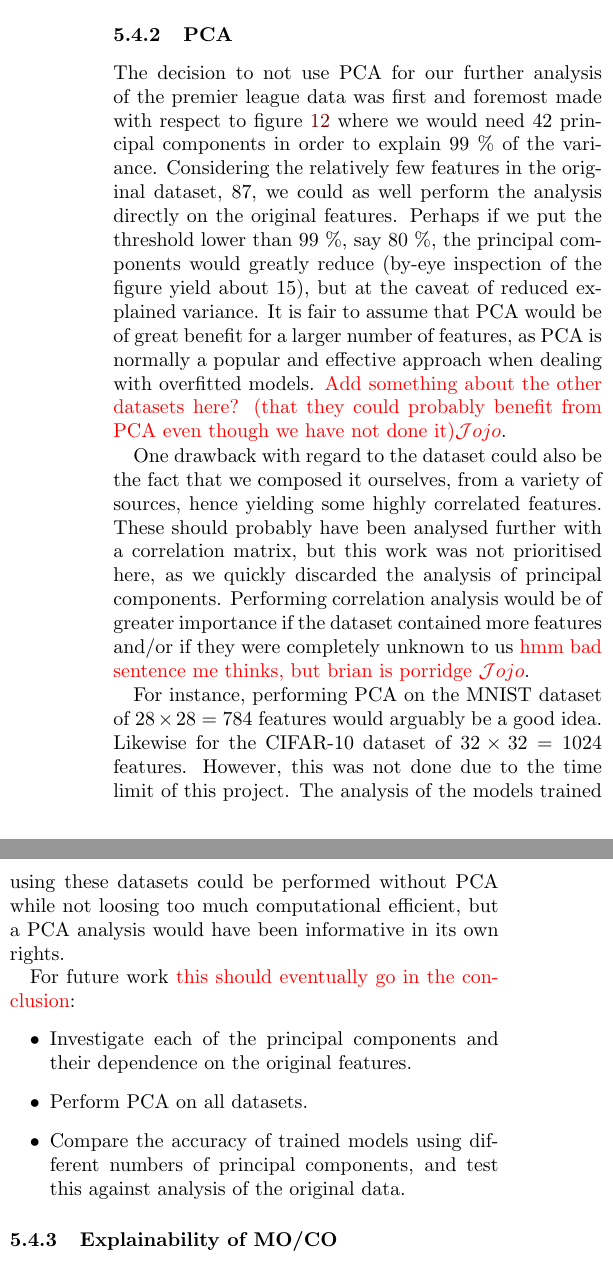
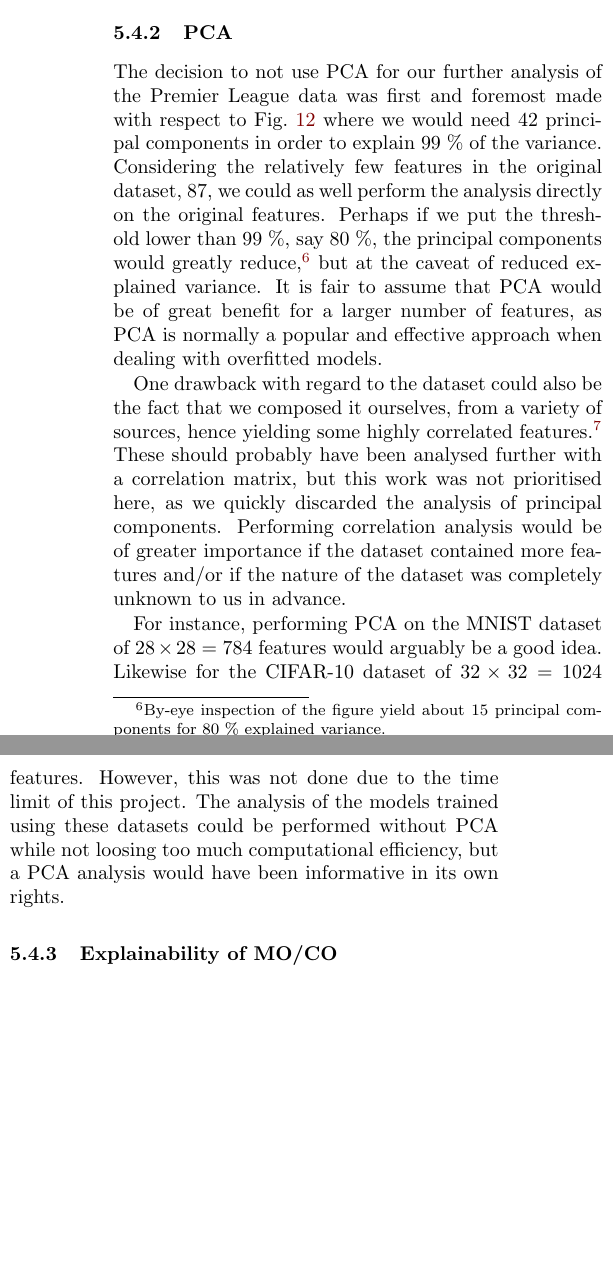
Before and after one commit to hkve/FYS-STK4155, a LaTeX paper (Project3/tex/main.tex, which reads Project3/tex/sections/discussion.tex): two parts of the columns of page 13 of 20 before the commit and two parts of the columns of page 13 of 19 after it, joined at a grey line, cut so that both start at the same text, the shorter picture padded with empty space. Compiled offline with pdfLaTeX.

Commit message:
brushed up discussion and results on pca

```diff
--- a/Project3/tex/sections/discussion.tex
+++ b/Project3/tex/sections/discussion.tex
@@ -35,18 +35,11 @@ Discussion here, in present/past tense.
 
 
 \subsubsection{PCA}
-    The decision to not use PCA for our further analysis of the premier league data was first and foremost made with respect to figure \ref{res:fig:explained_variance} where we would need 42 principal components in order to explain 99 \% of the variance. Considering the relatively few features in the original dataset, 87, we could as well perform the analysis directly on the original features. Perhaps if we put the threshold lower than 99 \%, say 80 \%, the principal components would greatly reduce (by-eye inspection of the figure yield about 15), but at the caveat of reduced explained variance. It is fair to assume that PCA would be of great benefit for a larger number of features, as PCA is normally a popular and effective approach when dealing with overfitted models. \comment{Add something about the other datasets here? (that they could probably benefit from PCA even though we have not done it)\Johan}.
+    The decision to not use PCA for our further analysis of the Premier League data was first and foremost made with respect to \cref{res:fig:explained_variance} where we would need 42 principal components in order to explain 99 \% of the variance. Considering the relatively few features in the original dataset, 87, we could as well perform the analysis directly on the original features. Perhaps if we put the threshold lower than 99 \%, say 80 \%, the principal components would greatly reduce,\footnote{By-eye inspection of the  figure yield about 15 principal components for 80 \% explained variance.} but at the caveat of reduced explained variance. It is fair to assume that PCA would be of great benefit for a larger number of features, as PCA is normally a popular and effective approach when dealing with overfitted models.
 
-    One drawback with regard to the dataset could also be the fact that we composed it ourselves, from a variety of sources, hence yielding some highly correlated features. These should probably have been analysed further with a correlation matrix, but this work was not prioritised here, as we quickly discarded the analysis of principal components. Performing correlation analysis would be of greater importance if the dataset contained more features and/or if they were completely unknown to us \comment{hmm bad sentence me thinks, but brian is porridge \Johan}.
+    One drawback with regard to the dataset could also be the fact that we composed it ourselves, from a variety of sources, hence yielding some highly correlated features.\footnote{This is because different sources calculated similar features in different way,  and when we include all of them some are bound to correlate} These should probably have been analysed further with a correlation matrix, but this work was not prioritised here, as we quickly discarded the analysis of principal components. Performing correlation analysis would be of greater importance if the dataset contained more features and/or if the nature of the dataset was completely unknown to us in advance.
 
-    For instance, performing PCA on the MNIST dataset of $28\times 28 = 784$ features would arguably be a good idea. Likewise for the CIFAR-10 dataset of $32\times 32 = 1024$ features. However, this was not done due to the time limit of this project. The analysis of the models trained using these datasets could be performed without PCA while not loosing too much  computational efficient, but a PCA analysis would have been  informative in its own rights.
-
-    For future work \comment{this should eventually go in the conclusion}:
-    \begin{itemize}
-        \item Investigate each of the principal components and their dependence on the original features.
-        \item Perform PCA on all datasets.
-        \item Compare the accuracy of trained models using different numbers of principal components, and test this against analysis of the original data.
-    \end{itemize}
+    For instance, performing PCA on the MNIST dataset of $28\times 28 = 784$ features would arguably be a good idea. Likewise for the CIFAR-10 dataset of $32\times 32 = 1024$ features. However, this was not done due to the time limit of this project. The analysis of the models trained using these datasets could be performed without PCA while not loosing too much computational efficiency, but a PCA analysis would have been informative in its own rights.
 
 
 
```
Also changed, not shown: Project3/tex/sections/results.tex (+1 -1 lines).
